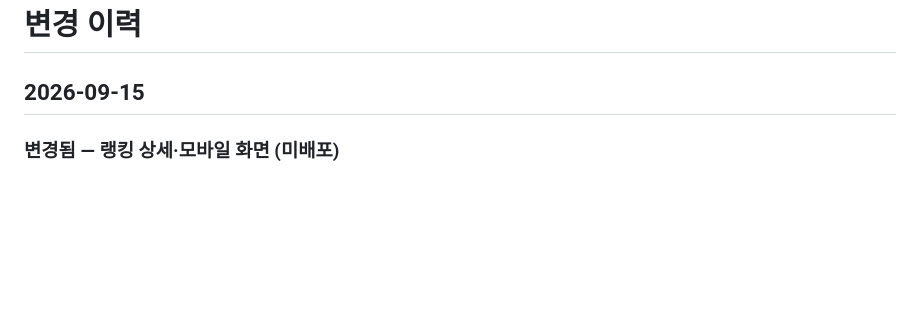
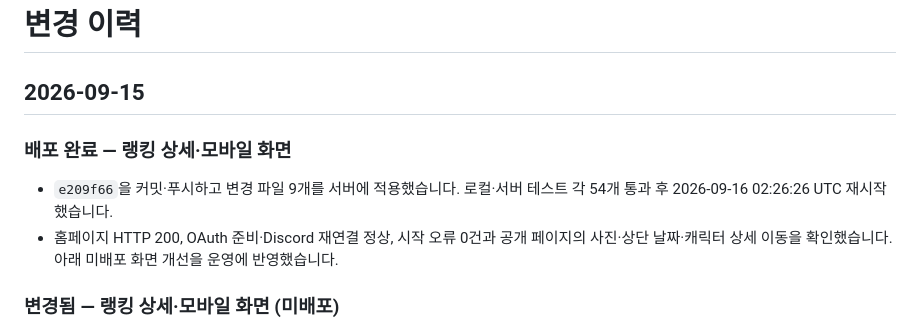
Before and after one commit to birthday406/maplestory-discord-bot, a Markdown page: CHANGELOG.md, the part around the change. Rendered like a GitHub page; blank space fills up the shorter version.

Commit message:
랭킹 상세 화면 운영 적용 확인

```diff
--- a/CHANGELOG.md
+++ b/CHANGELOG.md
@@ -1,6 +1,10 @@
 # 변경 이력
 
 ## 2026-09-15
+
+### 배포 완료 — 랭킹 상세·모바일 화면
+- `e209f66`을 커밋·푸시하고 변경 파일 9개를 서버에 적용했습니다. 로컬·서버 테스트 각 54개 통과 후 2026-09-16 02:26:26 UTC 재시작했습니다.
+- 홈페이지 HTTP 200, OAuth 준비·Discord 재연결 정상, 시작 오류 0건과 공개 페이지의 사진·상단 날짜·캐릭터 상세 이동을 확인했습니다. 아래 미배포 화면 개선을 운영에 반영했습니다.
 
 ### 변경됨 — 랭킹 상세·모바일 화면 (미배포)
 - 랭킹 날짜를 목록 상단으로 모으고 사진·이름에서 별도 캐릭터 상세 페이지로 이동하도록 개선했습니다.
```
Also changed, not shown: website/README.md (+2 -0 lines).
